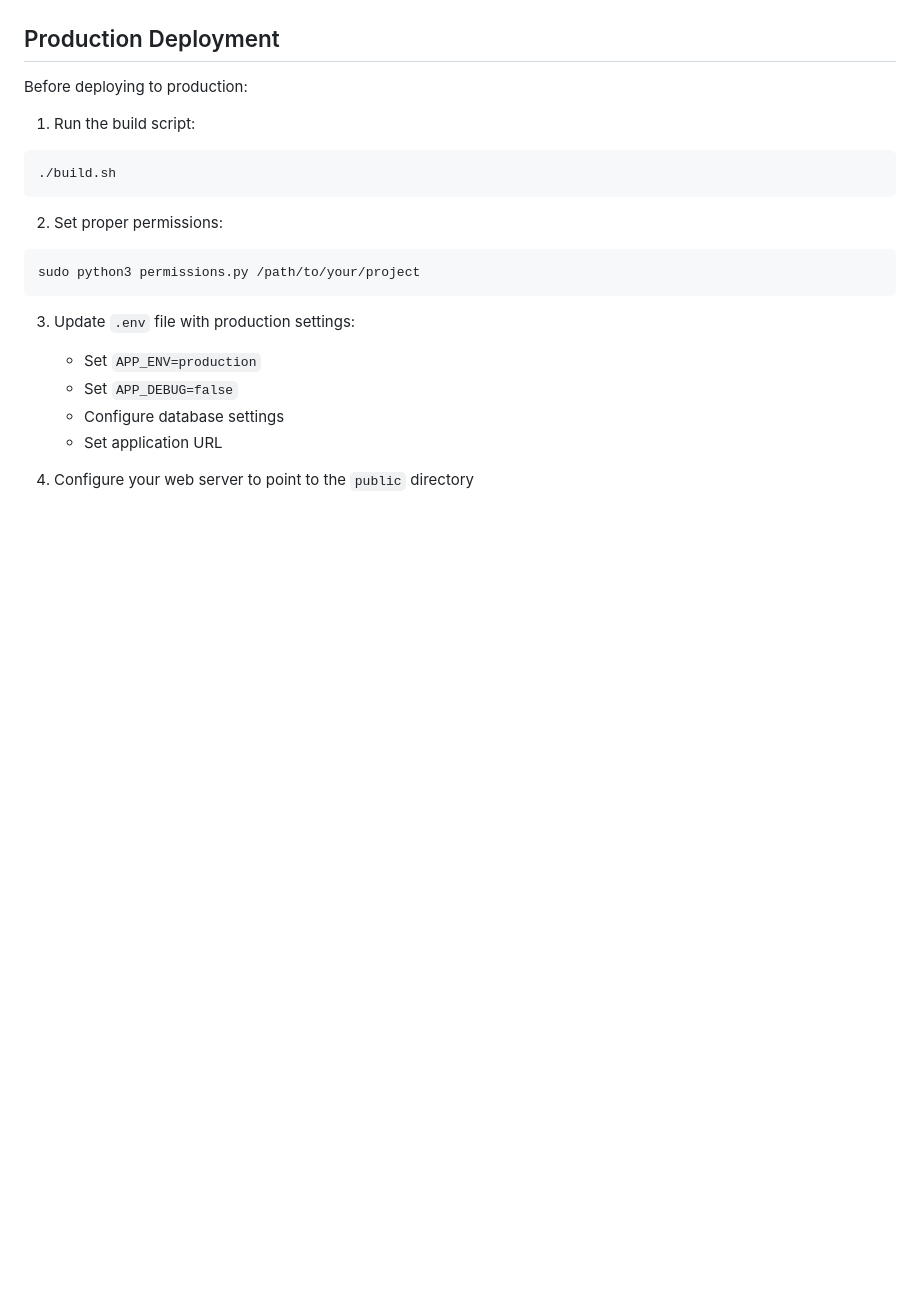
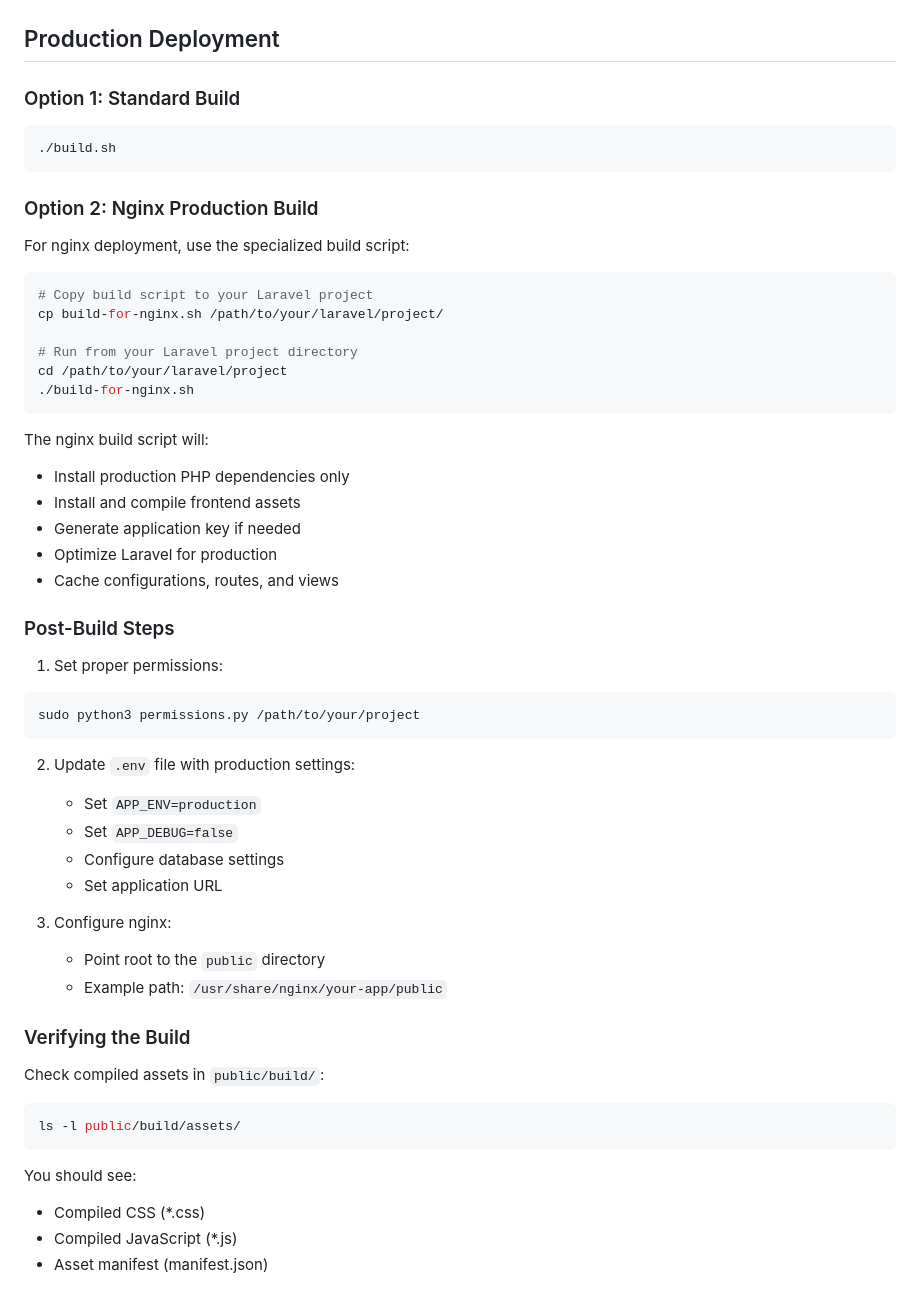
Before and after one commit to scarar/laravel-installer, a Markdown page: README.md, the part around the change. GitHub-like rendering; blank space fills up the shorter version.

Commit message:
Update README with nginx build instructions and verification steps

````diff
--- a/README.md
+++ b/README.md
@@ -178,22 +178,55 @@ The project uses SQLite for the database, which is stored in `database/database.
 
 ## Production Deployment
 
-Before deploying to production:
-
-1. Run the build script:
+### Option 1: Standard Build
 ```bash
 ./build.sh
 ```
 
-2. Set proper permissions:
+### Option 2: Nginx Production Build
+For nginx deployment, use the specialized build script:
+
+```bash
+# Copy build script to your Laravel project
+cp build-for-nginx.sh /path/to/your/laravel/project/
+
+# Run from your Laravel project directory
+cd /path/to/your/laravel/project
+./build-for-nginx.sh
+```
+
+The nginx build script will:
+- Install production PHP dependencies only
+- Install and compile frontend assets
+- Generate application key if needed
+- Optimize Laravel for production
+- Cache configurations, routes, and views
+
+### Post-Build Steps
+
+1. Set proper permissions:
 ```bash
 sudo python3 permissions.py /path/to/your/project
 ```
 
-3. Update `.env` file with production settings:
+2. Update `.env` file with production settings:
    - Set `APP_ENV=production`
    - Set `APP_DEBUG=false`
    - Configure database settings
    - Set application URL
 
-4. Configure your web server to point to the `public` directory
+3. Configure nginx:
+   - Point root to the `public` directory
+   - Example path: `/usr/share/nginx/your-app/public`
+
+### Verifying the Build
+
+Check compiled assets in `public/build/`:
+```bash
+ls -l public/build/assets/
+```
+
+You should see:
+- Compiled CSS (*.css)
+- Compiled JavaScript (*.js)
+- Asset manifest (manifest.json)
````
